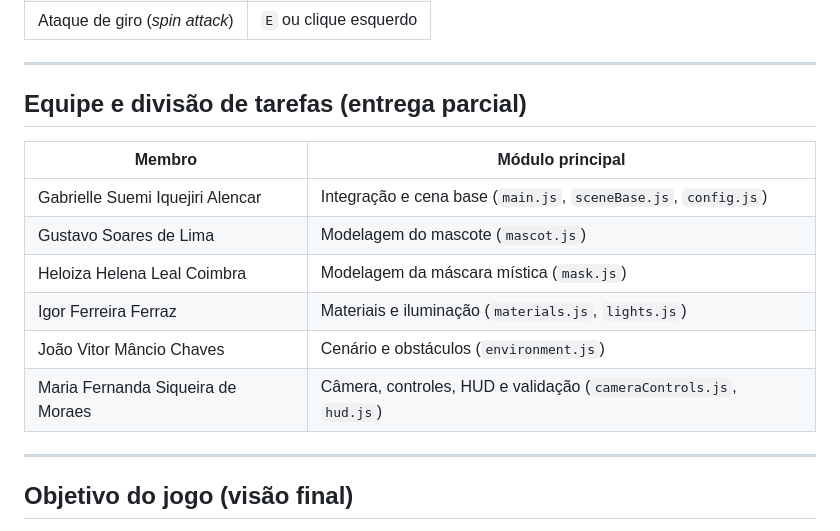
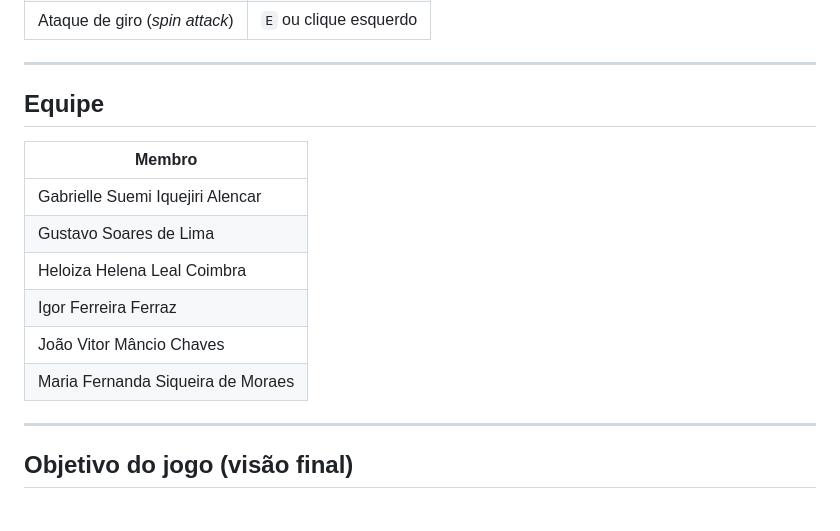
Before and after one commit to mafesm/bilby-blitz, a Markdown page: readme.md, the part around the change. Rendered like a GitHub page.

```diff
--- a/readme.md
+++ b/readme.md
@@ -104,16 +104,16 @@ Cada módulo em `src/` exporta uma função (`createMascot()`, `createMask()`,
 
 ---
 
-## Equipe e divisão de tarefas (entrega parcial)
+## Equipe
 
-| Membro | Módulo principal |
-|---|---|
-| Gabrielle Suemi Iquejiri Alencar | Integração e cena base (`main.js`, `sceneBase.js`, `config.js`) |
-| Gustavo Soares de Lima | Modelagem do mascote (`mascot.js`) |
-| Heloiza Helena Leal Coimbra | Modelagem da máscara mística (`mask.js`) |
-| Igor Ferreira Ferraz | Materiais e iluminação (`materials.js`, `lights.js`) |
-| João Vitor Mâncio Chaves | Cenário e obstáculos (`environment.js`) |
-| Maria Fernanda Siqueira de Moraes | Câmera, controles, HUD e validação (`cameraControls.js`, `hud.js`) |
+| Membro
+|---|
+| Gabrielle Suemi Iquejiri Alencar |
+| Gustavo Soares de Lima |
+| Heloiza Helena Leal Coimbra |
+| Igor Ferreira Ferraz |
+| João Vitor Mâncio Chaves |
+| Maria Fernanda Siqueira de Moraes |
 
 ---
 
```
